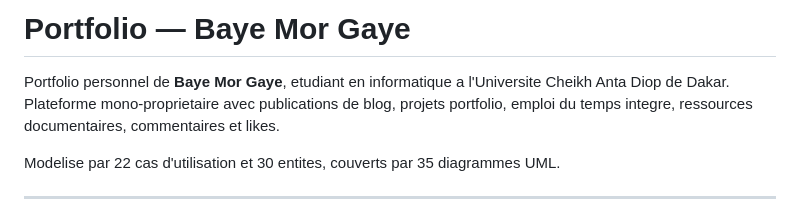
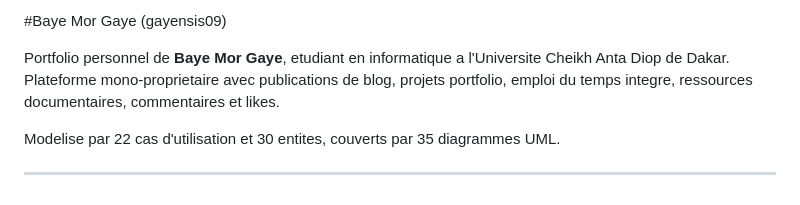
Before and after one commit to GAYENSIS09/baye-mor-gaye, a Markdown page: README.md, the part around the change. Drawn GitHub-style.

```diff
--- a/README.md
+++ b/README.md
@@ -1,4 +1,4 @@
-# Portfolio — Baye Mor Gaye
+#Baye Mor Gaye (gayensis09)
 
 Portfolio personnel de **Baye Mor Gaye**, etudiant en informatique a l'Universite Cheikh Anta Diop de Dakar. Plateforme mono-proprietaire avec publications de blog, projets portfolio, emploi du temps integre, ressources documentaires, commentaires et likes.
 
```
